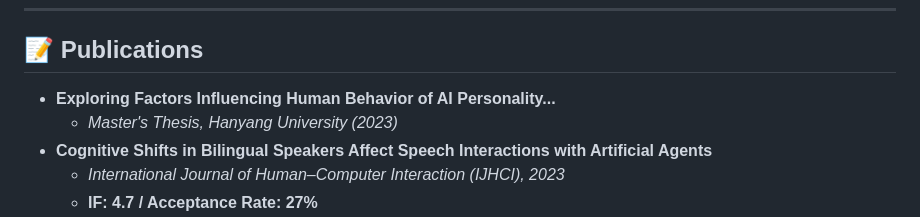
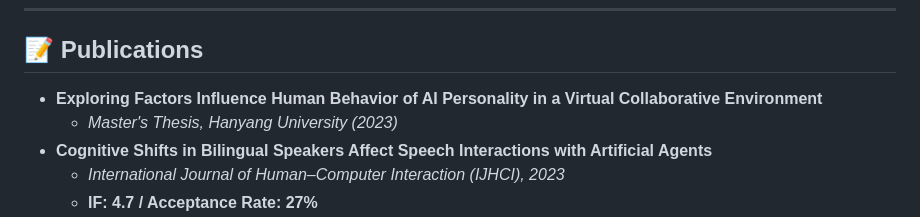
Before and after one commit to votus777/Portfolio, a Markdown page: docs/Resume.md, the part around the change. GitHub-like rendering.

Commit message:
portpolio

```diff
--- a/docs/Resume.md
+++ b/docs/Resume.md
@@ -89,7 +89,7 @@ ___
 
 ## 📝 Publications
 
-- **Exploring Factors Influencing Human Behavior of AI Personality...**
+- **Exploring Factors Influence Human Behavior of AI Personality in a Virtual Collaborative Environment**
   - *Master's Thesis, Hanyang University (2023)*
 - **Cognitive Shifts in Bilingual Speakers Affect Speech Interactions with Artificial Agents**
   - *International Journal of Human–Computer Interaction (IJHCI), 2023*
```
